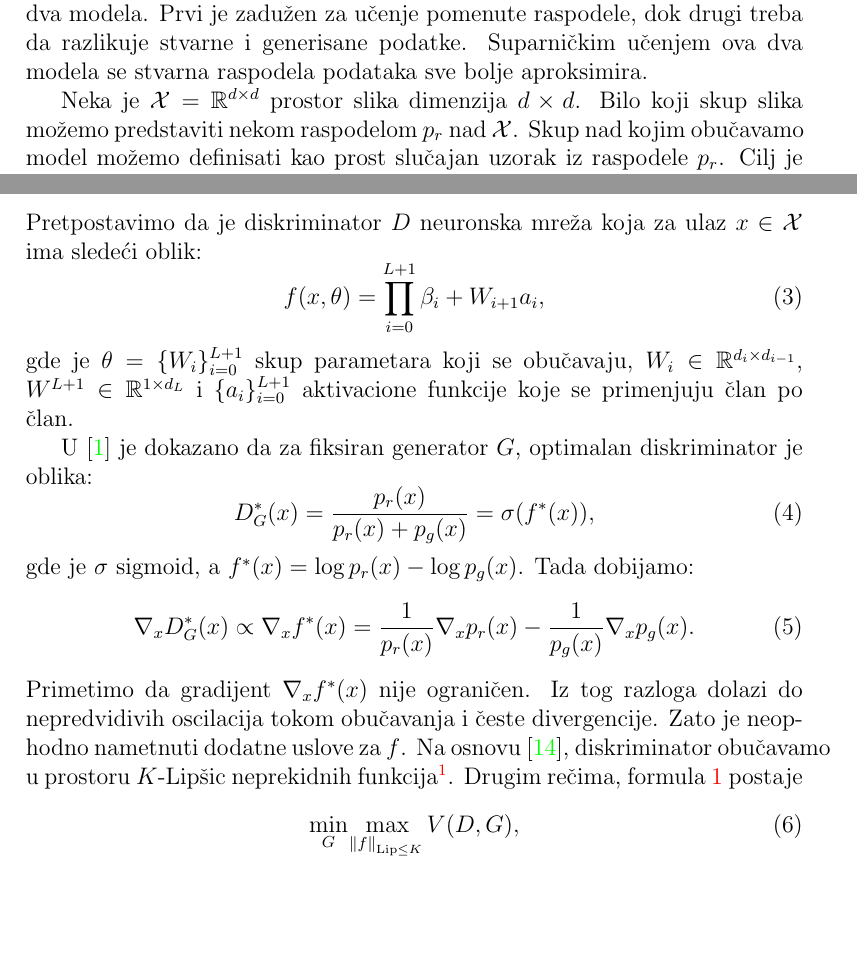
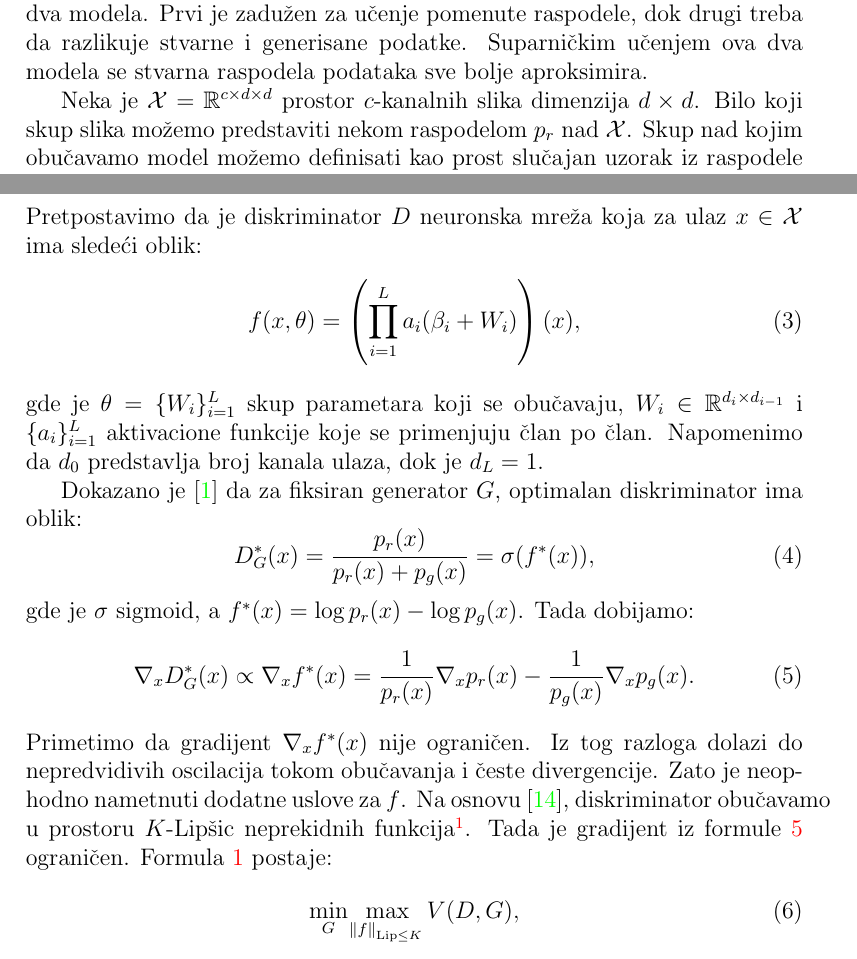
Before and after one commit to 4eyes4u/RI-GAN, a LaTeX paper (tex/document.tex): two parts of pages 1 and 3 of 6 before the commit and two parts of pages 1 and 3 of 7 after it, joined at a grey line, cut so that both start at the same text, the shorter picture padded with empty space. Compiled offline with pdfLaTeX.

Commit message:
Fixed small mistakes.

```diff
--- a/tex/document.tex
+++ b/tex/document.tex
@@ -38,7 +38,7 @@
 \subsection{Generativne suparničke mreže}
 	Prvo dajemo neformalnu ideju. Osnovni cilj je naučiti raspodelu podataka tako da je moguće vršiti uzorkovanje, čime se dobija mogućnost generisanja podataka koji zapravo ne postoje. GAN arhitektura podrazumeva upotrebu dva modela. Prvi je zadužen za učenje pomenute raspodele, dok drugi treba da razlikuje stvarne i generisane podatke. Suparničkim učenjem ova dva modela se stvarna raspodela podataka sve bolje aproksimira.
 
-	Neka je $\mathcal{X}=\mathbb{R}^{d \times d}$ prostor slika dimenzija $d\times d$. Bilo koji skup slika možemo predstaviti nekom raspodelom $p_r$ nad $\mathcal{X}$. Skup nad kojim obučavamo model možemo definisati kao prost slučajan uzorak iz raspodele $p_r$. Cilj je naučiti parametrizovanu raspodelu $p_g$ koja aproksimira $p_r$.
+	Neka je $\mathcal{X}=\mathbb{R}^{c \times d \times d}$ prostor $c$-kanalnih slika dimenzija $d\times d$. Bilo koji skup slika možemo predstaviti nekom raspodelom $p_r$ nad $\mathcal{X}$. Skup nad kojim obučavamo model možemo definisati kao prost slučajan uzorak iz raspodele $p_r$. Cilj je naučiti parametrizovanu raspodelu $p_g$ koja aproksimira $p_r$.
 
 	GAN se sastoji od \textit{generatora} i \textit{diskriminatora}. Diskriminator posmatramo kao preslikavanje $D: \mathcal{X} \rightarrow [0, 1]$, dok generator kao $G:\mathcal{Z} \rightarrow \mathcal{X}$, gde je $\mathcal{Z}$ latentni prostor. Pomenuti latentni prostor služi za uzorkovanje šuma na osnovu kojeg generator pokušava da generiše elemente raspodele $p_r$. Ako takvo uzorkovanje šuma vršimo iz raspodele $p_z$ definisane nad $\mathcal{Z}$, tada raspodelu $p_g$ možemo definisati kao $G(p_z)$.
 
@@ -67,19 +67,20 @@
 \subsection{Lipšic neprekidnost generatora}
 Pretpostavimo da je diskriminator $D$ neuronska mreža koja za ulaz $x\in \mathcal{X}$ ima sledeći oblik:
 \begin{equation}
-f(x, \theta) = \prod^{L+1}_{i=0} \beta_{i} + W_{i+1}a_{i},
+f(x, \theta) = \left(\prod^{L}_{i=1} a_{i}(\beta_i + W_{i})\right)(x),
 \end{equation}
-gde je $\theta = \{W_i\}^{L+1}_{i=0}$ skup parametara koji se obučavaju, $W_i \in \mathbb{R}^{d_i \times d_{i-1}}$, $W^{L+1} \in \mathbb{R}^{1 \times d_L}$ i $\{a_i\}^{L+1}_{i=0}$ aktivacione funkcije koje se primenjuju član po član.
+gde je $\theta = \{W_i\}^{L}_{i=1}$ skup parametara koji se obučavaju, $W_i \in \mathbb{R}^{d_i \times d_{i-1}}$ i $\{a_i\}^{L}_{i=1}$ aktivacione funkcije koje se primenjuju član po član. Napomenimo da $d_0$ predstavlja broj kanala ulaza, dok je $d_L=1$.
 
-U \cite{GAN-2014} je dokazano da za fiksiran generator $G$, optimalan diskriminator je oblika:
+Dokazano je \cite{GAN-2014} da za fiksiran generator $G$, optimalan diskriminator ima oblik:
 \begin{equation}
 D^{\ast}_{G}(x) = \frac{p_r(x)}{p_r(x) + p_g(x)}=\sigma(f^{\ast}(x)),
 \end{equation}
 gde je $\sigma$ sigmoid, a $f^{\ast}(x) = \log{p_r(x)} - \log{p_g(x)}$. Tada dobijamo:
 \begin{equation}
 \nabla_x D^{\ast}_{G}(x) \propto \nabla_x f^{\ast}(x)=\frac{1}{p_r(x)}\nabla_x p_r(x)-\frac{1}{p_g(x)}\nabla_x p_g(x).
+\label{eq:grad}
 \end{equation}
-Primetimo da gradijent $\nabla_x f^{\ast}(x)$ nije ograničen. Iz tog razloga dolazi do nepredvidivih oscilacija tokom obučavanja i česte divergencije. Zato je neophodno nametnuti dodatne uslove za $f$. Na osnovu \cite{Lipschitz-2017}, diskriminator obučavamo u prostoru $K$-Lipšic neprekidnih funkcija\footnote{$(\exists K > 0)(\forall x, y \in \mathcal{D}) \norm{f(x) - f(y)} / \norm{x-y} \leq K$}. Drugim rečima, formula \ref{eq:GANClassic} postaje
+Primetimo da gradijent $\nabla_x f^{\ast}(x)$ nije ograničen. Iz tog razloga dolazi do nepredvidivih oscilacija tokom obučavanja i česte divergencije. Zato je neophodno nametnuti dodatne uslove za $f$. Na osnovu \cite{Lipschitz-2017}, diskriminator obučavamo u prostoru $K$-Lipšic neprekidnih funkcija\footnote{$(\exists K > 0)(\forall x, y \in \mathcal{D}) \norm{f(x) - f(y)} / \norm{x-y} \leq K$}. Tada je gradijent iz formule \ref{eq:grad} ograničen. Formula \ref{eq:GANClassic} postaje:
 \begin{equation}
 \min_G \max_{\norm{f}_{\operatorname{Lip} \leq K}} V(D, G),
 \end{equation}
```
Also changed, not shown: tex/document.pdf, tex/document.tex (9 more changed lines), 3 other files.
